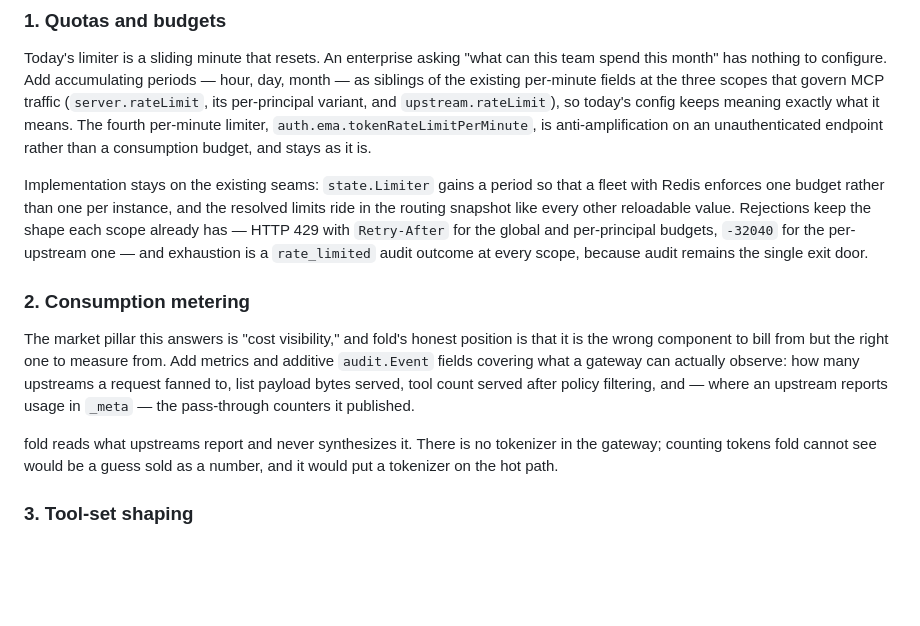
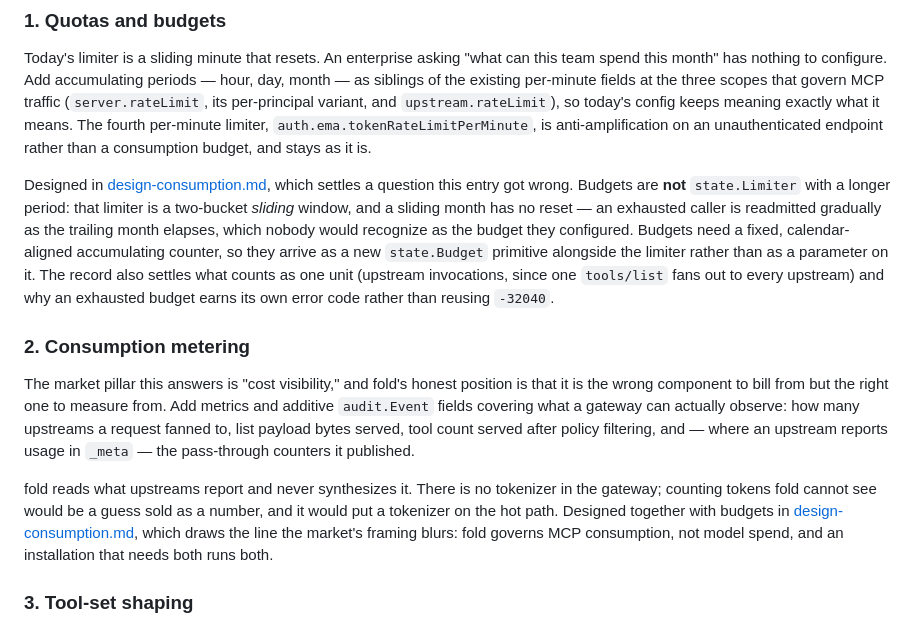
Before and after one commit to fold-run/fold, a Markdown page: docs/roadmap.md, the part around the change. GitHub-like rendering; blank space fills up the shorter version.

```diff
--- a/docs/roadmap.md
+++ b/docs/roadmap.md
@@ -82,13 +82,16 @@ means. The fourth per-minute limiter, `auth.ema.tokenRateLimitPerMinute`, is
 anti-amplification on an unauthenticated endpoint rather than a consumption
 budget, and stays as it is.
 
-Implementation stays on the existing seams: `state.Limiter` gains a period so
-that a fleet with Redis enforces one budget rather than one per instance, and
-the resolved limits ride in the routing snapshot like every other reloadable
-value. Rejections keep the shape each scope already has — HTTP 429 with
-`Retry-After` for the global and per-principal budgets, `-32040` for the
-per-upstream one — and exhaustion is a `rate_limited` audit outcome at every
-scope, because audit remains the single exit door.
+Designed in [design-consumption.md](design-consumption.md), which settles a
+question this entry got wrong. Budgets are **not** `state.Limiter` with a
+longer period: that limiter is a two-bucket *sliding* window, and a sliding
+month has no reset — an exhausted caller is readmitted gradually as the
+trailing month elapses, which nobody would recognize as the budget they
+configured. Budgets need a fixed, calendar-aligned accumulating counter, so
+they arrive as a new `state.Budget` primitive alongside the limiter rather than
+as a parameter on it. The record also settles what counts as one unit (upstream
+invocations, since one `tools/list` fans out to every upstream) and why an
+exhausted budget earns its own error code rather than reusing `-32040`.
 
 ### 2. Consumption metering
 
@@ -101,7 +104,10 @@ upstream reports usage in `_meta` — the pass-through counters it published.
 
 fold reads what upstreams report and never synthesizes it. There is no
 tokenizer in the gateway; counting tokens fold cannot see would be a guess
-sold as a number, and it would put a tokenizer on the hot path.
+sold as a number, and it would put a tokenizer on the hot path. Designed
+together with budgets in [design-consumption.md](design-consumption.md), which
+draws the line the market's framing blurs: fold governs MCP consumption, not
+model spend, and an installation that needs both runs both.
 
 ### 3. Tool-set shaping
 
```
Also changed, not shown: README.md (+1 -0 lines), docs/design-consumption.md (added, +222 -0 lines).
